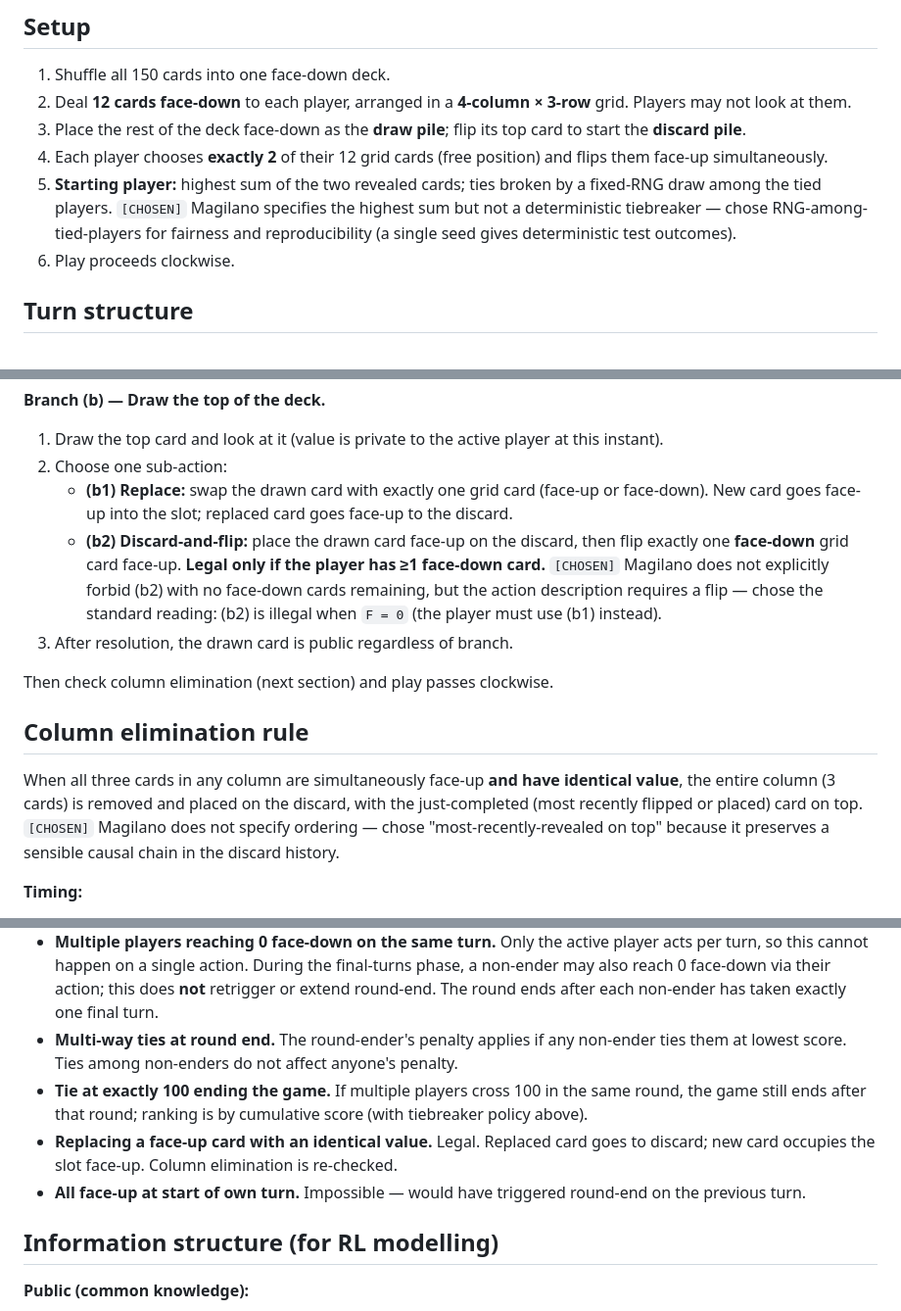
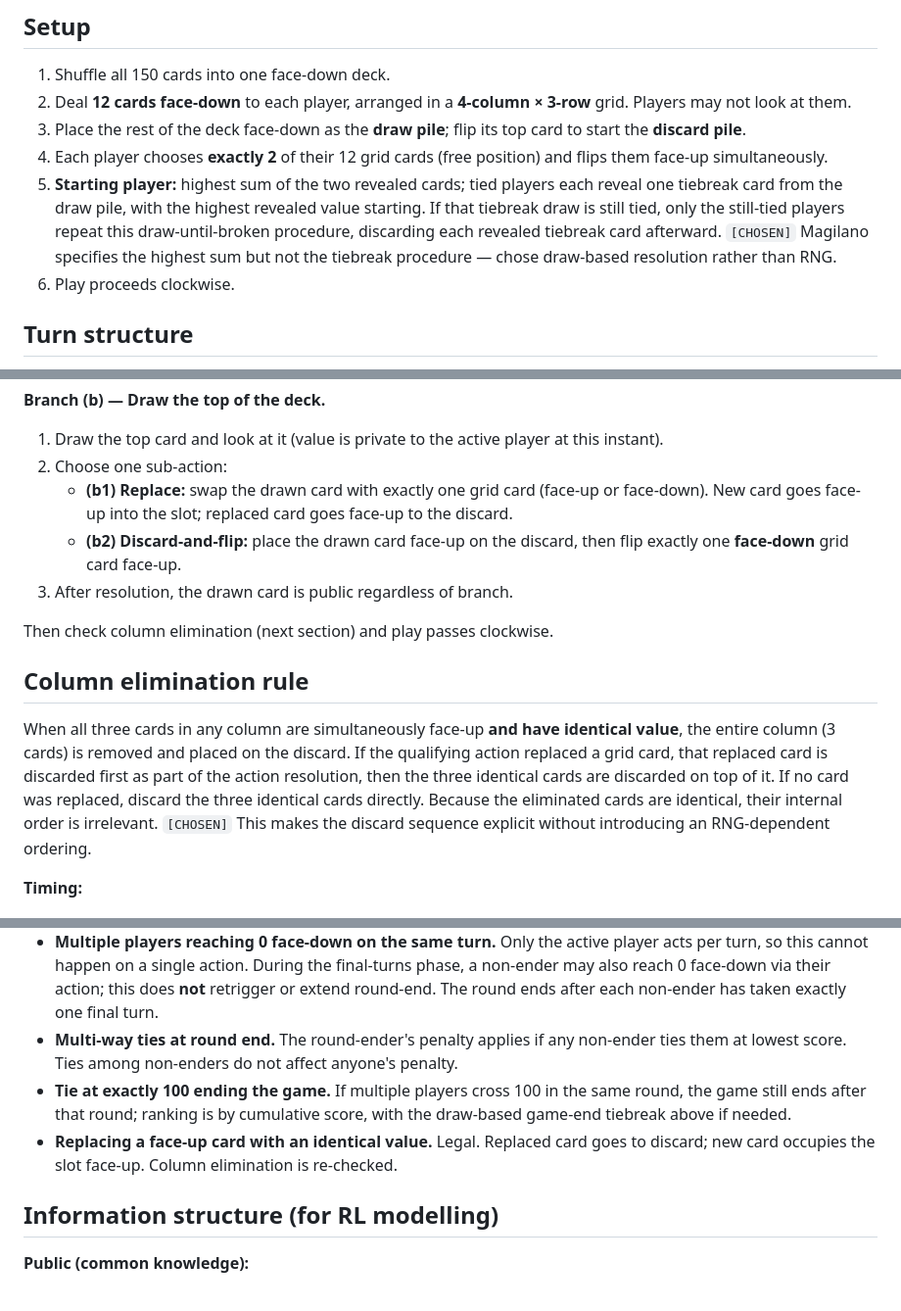
Before and after one commit to Valentin-Laurent/table_peak, a Markdown page: docs/games/skyjo-rules.md, 3 parts joined by grey strips. Shown at 98% size. Rendered like a GitHub page.

Commit message:
docs: clarify Skyjo tie and discard rules
Agent-Logs-Url: https://github.com/Valentin-Laurent/table_peak/sessions/a3ca0cfa-f6c0-4ada-95d1-095fe9738f13

Co-authored-by: Valentin-Laurent <15812548+Valentin-Laurent@users.noreply.github.com>

```diff
--- a/docs/games/skyjo-rules.md
+++ b/docs/games/skyjo-rules.md
@@ -37,7 +37,7 @@ The deck contains **150 cards**:
 2. Deal **12 cards face-down** to each player, arranged in a **4-column × 3-row** grid. Players may not look at them.
 3. Place the rest of the deck face-down as the **draw pile**; flip its top card to start the **discard pile**.
 4. Each player chooses **exactly 2** of their 12 grid cards (free position) and flips them face-up simultaneously.
-5. **Starting player:** highest sum of the two revealed cards; ties broken by a fixed-RNG draw among the tied players. `[CHOSEN]` Magilano specifies the highest sum but not a deterministic tiebreaker — chose RNG-among-tied-players for fairness and reproducibility (a single seed gives deterministic test outcomes).
+5. **Starting player:** highest sum of the two revealed cards; tied players each reveal one tiebreak card from the draw pile, with the highest revealed value starting. If that tiebreak draw is still tied, only the still-tied players repeat this draw-until-broken procedure, discarding each revealed tiebreak card afterward. `[CHOSEN]` Magilano specifies the highest sum but not the tiebreak procedure — chose draw-based resolution rather than RNG.
 6. Play proceeds clockwise.
 
 ## Turn structure
@@ -53,14 +53,14 @@ On their turn, the active player picks exactly one of two mutually exclusive bra
 1. Draw the top card and look at it (value is private to the active player at this instant).
 2. Choose one sub-action:
    - **(b1) Replace:** swap the drawn card with exactly one grid card (face-up or face-down). New card goes face-up into the slot; replaced card goes face-up to the discard.
-   - **(b2) Discard-and-flip:** place the drawn card face-up on the discard, then flip exactly one **face-down** grid card face-up. **Legal only if the player has ≥1 face-down card.** `[CHOSEN]` Magilano does not explicitly forbid (b2) with no face-down cards remaining, but the action description requires a flip — chose the standard reading: (b2) is illegal when `F = 0` (the player must use (b1) instead).
+   - **(b2) Discard-and-flip:** place the drawn card face-up on the discard, then flip exactly one **face-down** grid card face-up.
 3. After resolution, the drawn card is public regardless of branch.
 
 Then check column elimination (next section) and play passes clockwise.
 
 ## Column elimination rule
 
-When all three cards in any column are simultaneously face-up **and have identical value**, the entire column (3 cards) is removed and placed on the discard, with the just-completed (most recently flipped or placed) card on top. `[CHOSEN]` Magilano does not specify ordering — chose "most-recently-revealed on top" because it preserves a sensible causal chain in the discard history.
+When all three cards in any column are simultaneously face-up **and have identical value**, the entire column (3 cards) is removed and placed on the discard. If the qualifying action replaced a grid card, that replaced card is discarded first as part of the action resolution, then the three identical cards are discarded on top of it. If no card was replaced, discard the three identical cards directly. Because the eliminated cards are identical, their internal order is irrelevant. `[CHOSEN]` This makes the discard sequence explicit without introducing an RNG-dependent ordering.
 
 **Timing:**
 - Check at the **end** of the active player's turn, after the action fully resolves, before passing.
@@ -102,9 +102,8 @@ Round scores add to each player's cumulative total.
 - **Column elimination triggering round-end.** If a flip/replacement completes a column of three identical face-up cards, the column is eliminated; if this leaves the player with zero face-down cards, round-end triggers. Trigger is checked **after** elimination resolves.
 - **Multiple players reaching 0 face-down on the same turn.** Only the active player acts per turn, so this cannot happen on a single action. During the final-turns phase, a non-ender may also reach 0 face-down via their action; this does **not** retrigger or extend round-end. The round ends after each non-ender has taken exactly one final turn.
 - **Multi-way ties at round end.** The round-ender's penalty applies if any non-ender ties them at lowest score. Ties among non-enders do not affect anyone's penalty.
-- **Tie at exactly 100 ending the game.** If multiple players cross 100 in the same round, the game still ends after that round; ranking is by cumulative score (with tiebreaker policy above).
+- **Tie at exactly 100 ending the game.** If multiple players cross 100 in the same round, the game still ends after that round; ranking is by cumulative score, with the draw-based game-end tiebreak above if needed.
 - **Replacing a face-up card with an identical value.** Legal. Replaced card goes to discard; new card occupies the slot face-up. Column elimination is re-checked.
-- **All face-up at start of own turn.** Impossible — would have triggered round-end on the previous turn.
 
 ## Information structure (for RL modelling)
 
```
Also changed, not shown: other parts of docs/games/skyjo-rules.md (+1 -1 lines).
